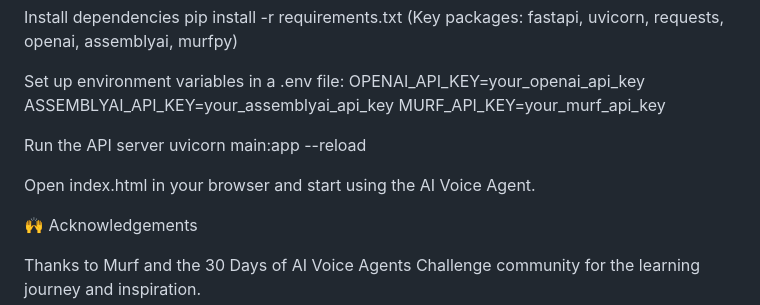
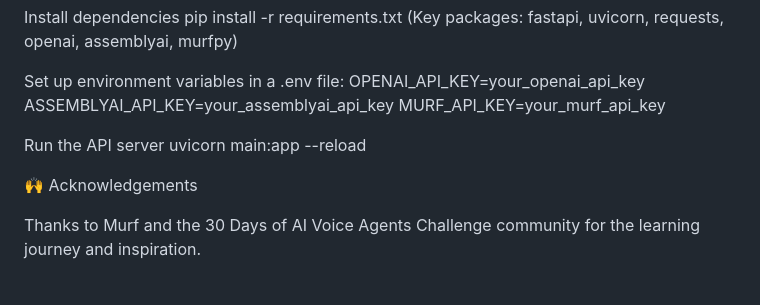
Before and after one commit to Soumya1234SafallyaSahoo/AI-COPILOT, a Markdown page: README.md, the part around the change. Drawn GitHub-style; blank space fills up the shorter version.

```diff
--- a/README.md
+++ b/README.md
@@ -111,8 +111,6 @@ MURF_API_KEY=your_murf_api_key
 Run the API server
 uvicorn main:app --reload
 
-Open index.html in your browser and start using the AI Voice Agent.
-
 🙌 Acknowledgements
 
 Thanks to Murf and the 30 Days of AI Voice Agents Challenge community for the learning journey and inspiration.
```
